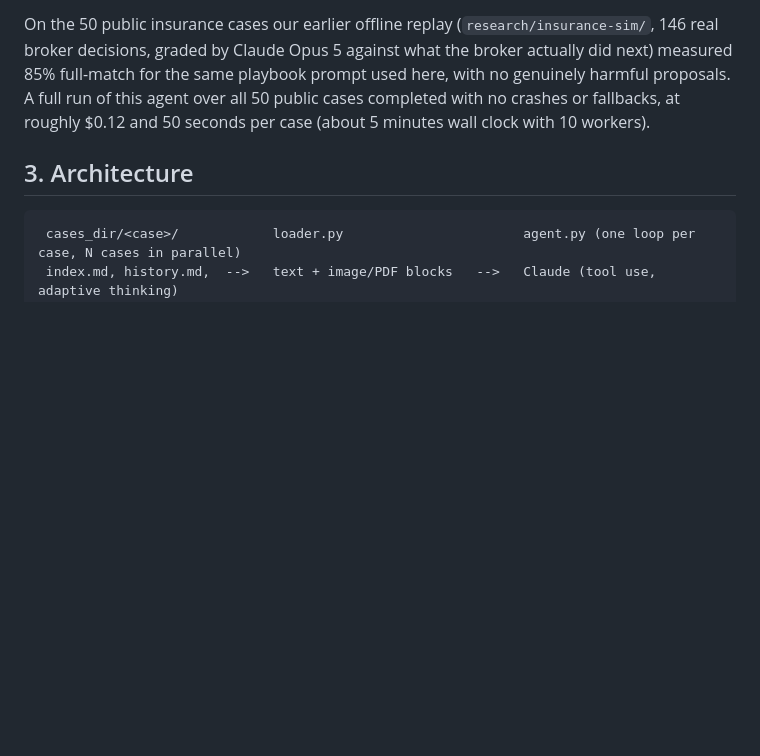
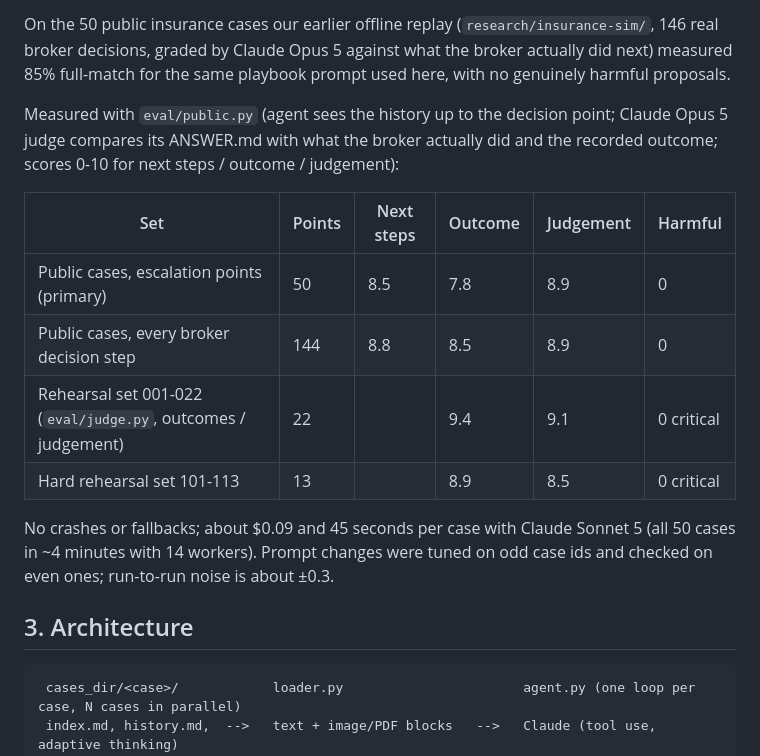
Before and after one commit to Yprosha/dwelly-ai-hackathon, a Markdown page: README.md, the part around the change. Drawn GitHub-style; blank space fills up the shorter version.

Commit message:
README: measured scores (public escalation points, all broker steps, rehearsal sets)
Co-Authored-By: Claude Opus 5.5 <noreply@anthropic.com>

```diff
--- a/README.md
+++ b/README.md
@@ -33,8 +33,19 @@ messages go straight out and review the sensitive ones.
 On the 50 public insurance cases our earlier offline replay (`research/insurance-sim/`, 146 real broker decisions,
 graded by Claude Opus 5 against what the broker actually did next) measured 85% full-match for the same playbook
 prompt used here, with no genuinely harmful proposals.
-A full run of this agent over all 50 public cases completed with no crashes or fallbacks, at roughly $0.12 and
-50 seconds per case (about 5 minutes wall clock with 10 workers).
+
+Measured with `eval/public.py` (agent sees the history up to the decision point; Claude Opus 5 judge compares its
+ANSWER.md with what the broker actually did and the recorded outcome; scores 0-10 for next steps / outcome / judgement):
+
+| Set | Points | Next steps | Outcome | Judgement | Harmful |
+|---|---|---|---|---|---|
+| Public cases, escalation points (primary) | 50 | 8.5 | 7.8 | 8.9 | 0 |
+| Public cases, every broker decision step | 144 | 8.8 | 8.5 | 8.9 | 0 |
+| Rehearsal set 001-022 (`eval/judge.py`, outcomes / judgement) | 22 | | 9.4 | 9.1 | 0 critical |
+| Hard rehearsal set 101-113 | 13 | | 8.9 | 8.5 | 0 critical |
+
+No crashes or fallbacks; about $0.09 and 45 seconds per case with Claude Sonnet 5 (all 50 cases in ~4 minutes with 14
+workers). Prompt changes were tuned on odd case ids and checked on even ones; run-to-run noise is about ±0.3.
 
 ## 3. Architecture
 
```
